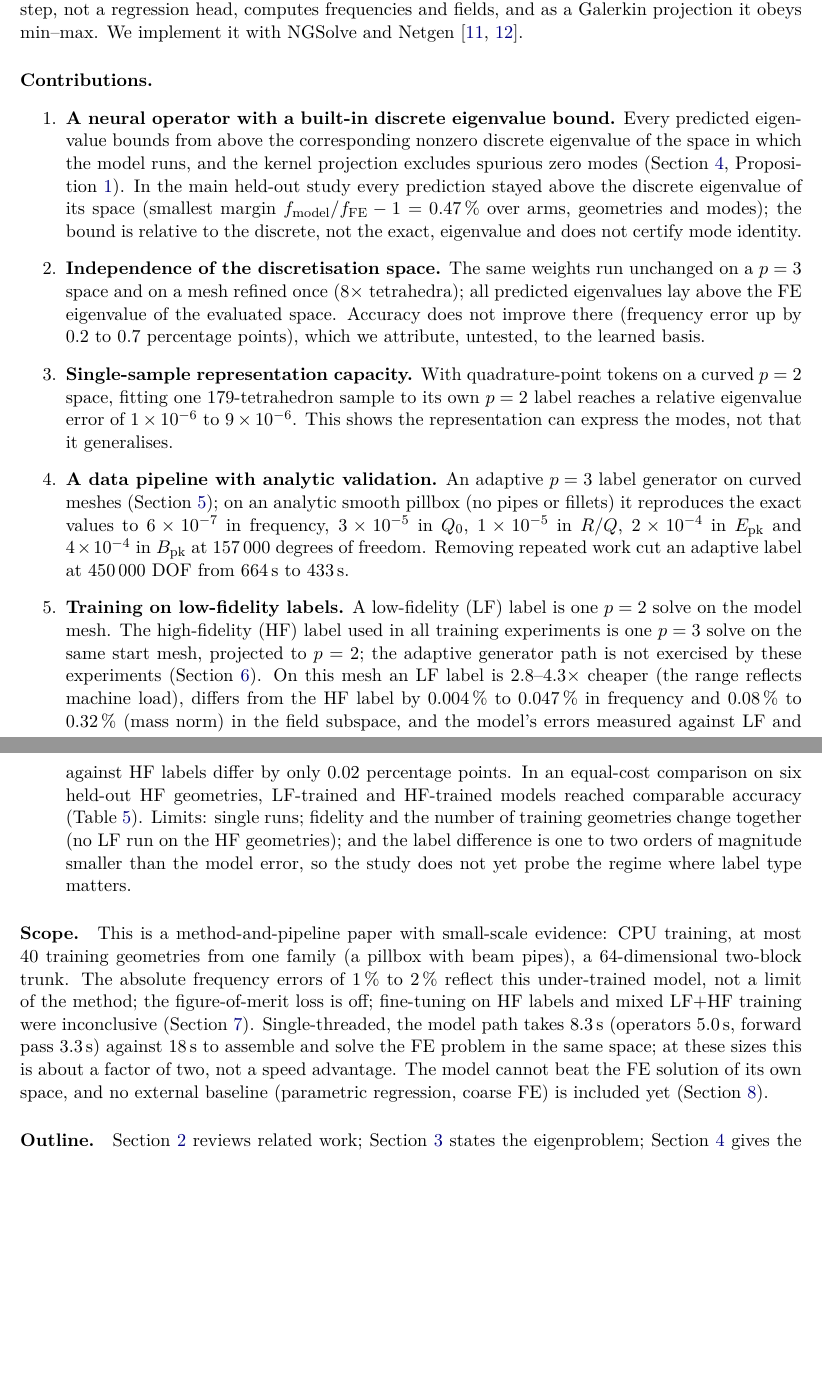
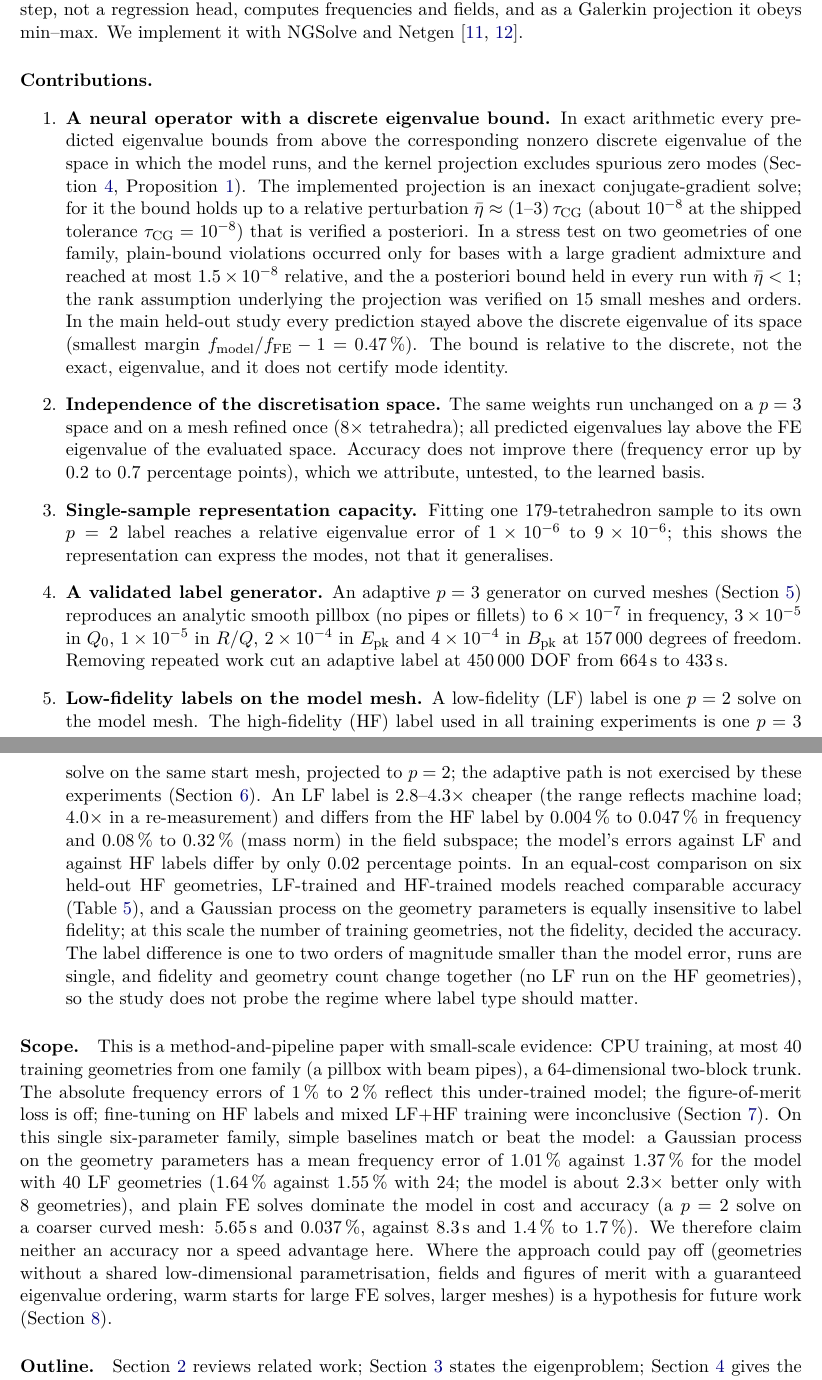
Before and after one commit to KorayGokceler/rf_cavity_neural_operator, a LaTeX paper (paper/main.tex, which reads paper/sections/01_introduction.tex): two parts of pages 2 and 3 of 35, joined at a grey line, cut so that both start at the same text, the shorter picture padded with empty space. Compiled offline with pdfLaTeX.

Commit message:
paper: revision pass 3 (03: rank check sentence)
Co-Authored-By: Claude Opus 5.5 <noreply@anthropic.com>
Claude-Session: https://claude.ai/code/session_01PkxZEbcCBk88T8G3CdAubs

```diff
--- a/paper/sections/01_introduction.tex
+++ b/paper/sections/01_introduction.tex
@@ -30,38 +30,37 @@ We implement it with NGSolve and Netgen \citep{schoberl1997netgen,schoberl2014cp
 
 \paragraph{Contributions.}
 \begin{enumerate}
-  \item \textbf{A neural operator with a built-in discrete eigenvalue bound.}
-  Every predicted eigenvalue bounds from above the corresponding nonzero discrete eigenvalue of the space in which the model runs,
-  and the kernel projection excludes spurious zero modes (\cref{sec:method}, \cref{prop:upper-bound}).
-  In the main held-out study every prediction stayed above the discrete eigenvalue of its space (smallest margin $f_{\mathrm{model}}/f_{\mathrm{FE}}-1=\SI{0.47}{\percent}$ over arms, geometries and modes); % src: docs/34 §8.2
-  the bound is relative to the discrete, not the exact, eigenvalue and does not certify mode identity.
-  % TODO pass 3: rank check of assumption (A) and Ritz-bound stress test with the a posteriori inexact-CG bound
+  \item \textbf{A neural operator with a discrete eigenvalue bound.}
+  In exact arithmetic every predicted eigenvalue bounds from above the corresponding nonzero discrete eigenvalue of the space in which the model runs, and the kernel projection excludes spurious zero modes (\cref{sec:method}, \cref{prop:upper-bound}).
+  The implemented projection is an inexact conjugate-gradient solve; for it the bound holds up to a relative perturbation $\bar\eta\approx(1\text{--}3)\,\tau_{\mathrm{CG}}$ (about $10^{-8}$ at the shipped tolerance $\tau_{\mathrm{CG}}=10^{-8}$) that is verified a posteriori. % src: docs/35 §2
+  In a stress test on two geometries of one family, plain-bound violations occurred only for bases with a large gradient admixture and reached at most $1.5\times10^{-8}$ relative, and the a posteriori bound held in every run with $\bar\eta<1$; % src: docs/35 §2
+  the rank assumption underlying the projection was verified on 15 small meshes and orders. % src: docs/35 §1
+  In the main held-out study every prediction stayed above the discrete eigenvalue of its space (smallest margin $f_{\mathrm{model}}/f_{\mathrm{FE}}-1=\SI{0.47}{\percent}$). % src: docs/34 §8.2
+  The bound is relative to the discrete, not the exact, eigenvalue, and it does not certify mode identity.
   \item \textbf{Independence of the discretisation space.}
   The same weights run unchanged on a $p=3$ space and on a mesh refined once ($8\times$ tetrahedra); all predicted eigenvalues lay above the FE eigenvalue of the evaluated space. % src: docs/34 §4.2
   Accuracy does not improve there (frequency error up by \numrange{0.2}{0.7} percentage points), which we attribute, untested, to the learned basis. % src: docs/34 §4.2, referee E6
   \item \textbf{Single-sample representation capacity.}
-  With quadrature-point tokens on a curved $p=2$ space, fitting one 179-tetrahedron sample to its own $p=2$ label reaches a relative eigenvalue error of \numrange{1e-6}{9e-6}. % src: docs/28 §3
-  This shows the representation can express the modes, not that it generalises.
-  \item \textbf{A data pipeline with analytic validation.}
-  An adaptive $p=3$ label generator on curved meshes (\cref{sec:data}); on an analytic smooth pillbox (no pipes or fillets) it reproduces the exact values to \num{6e-7} in frequency, \num{3e-5} in $\Qz$, \num{1e-5} in $\RoQ$, \num{2e-4} in $\Epk$ and \num{4e-4} in $\Bpk$ at \num{157000} degrees of freedom. % src: docs/31 §1
+  Fitting one 179-tetrahedron sample to its own $p=2$ label reaches a relative eigenvalue error of \numrange{1e-6}{9e-6}; this shows the representation can express the modes, not that it generalises. % src: docs/28 §3
+  \item \textbf{A validated label generator.}
+  An adaptive $p=3$ generator on curved meshes (\cref{sec:data}) reproduces an analytic smooth pillbox (no pipes or fillets) to \num{6e-7} in frequency, \num{3e-5} in $\Qz$, \num{1e-5} in $\RoQ$, \num{2e-4} in $\Epk$ and \num{4e-4} in $\Bpk$ at \num{157000} degrees of freedom. % src: docs/31 §1
   Removing repeated work cut an adaptive label at \num{450000} DOF from \SI{664}{s} to \SI{433}{s}. % src: docs/31 §3.8
-  \item \textbf{Training on low-fidelity labels.}
-  A low-fidelity (LF) label is one $p=2$ solve on the model mesh. The high-fidelity (HF) label used in all training experiments is one $p=3$ solve on the same start mesh, projected to $p=2$; the adaptive generator path is not exercised by these experiments (\cref{sec:multifidelity}). % src: referee E2, EDITOR_NOTES_2 decision 3
-  On this mesh an LF label is $2.8$--$4.3\times$ cheaper (the range reflects machine load), % src: docs/34 §8.1, EDITOR_NOTES_2 decision 4
-  differs from the HF label by \SIrange{0.004}{0.047}{\percent} in frequency and \SIrange{0.08}{0.32}{\percent} (mass norm) in the field subspace, % src: docs/34 §8.1
-  and the model's errors measured against LF and against HF labels differ by only $0.02$ percentage points. % src: docs/34 §8.2
-  In an equal-cost comparison on six held-out HF geometries, LF-trained and HF-trained models reached comparable accuracy (\cref{tab:equal-cost}).
-  Limits: single runs; fidelity and the number of training geometries change together (no LF run on the HF geometries); and the label difference is one to two orders of magnitude smaller than the model error, so the study does not yet probe the regime where label type matters. % src: referee E1, EDITOR_NOTES_2 decision 2
-  % TODO pass 3: repeated seeds / LF-8 control if produced; parametric-regression and coarse-FE baselines
+  \item \textbf{Low-fidelity labels on the model mesh.}
+  A low-fidelity (LF) label is one $p=2$ solve on the model mesh. The high-fidelity (HF) label used in all training experiments is one $p=3$ solve on the same start mesh, projected to $p=2$; the adaptive path is not exercised by these experiments (\cref{sec:multifidelity}). % src: referee E2, EDITOR_NOTES_2 decision 3
+  An LF label is $2.8$--$4.3\times$ cheaper (the range reflects machine load; $4.0\times$ in a re-measurement) % src: docs/34 §8.1, docs/35 §5
+  and differs from the HF label by \SIrange{0.004}{0.047}{\percent} in frequency and \SIrange{0.08}{0.32}{\percent} (mass norm) in the field subspace; % src: docs/34 §8.1
+  the model's errors against LF and against HF labels differ by only $0.02$ percentage points. % src: docs/34 §8.2
+  In an equal-cost comparison on six held-out HF geometries, LF-trained and HF-trained models reached comparable accuracy (\cref{tab:equal-cost}), and a Gaussian process on the geometry parameters is equally insensitive to label fidelity; % src: docs/34 §8.2, docs/35 §3a
+  at this scale the number of training geometries, not the fidelity, decided the accuracy.
+  The label difference is one to two orders of magnitude smaller than the model error, runs are single, and fidelity and geometry count change together (no LF run on the HF geometries), so the study does not probe the regime where label type should matter. % src: referee E1
 \end{enumerate}
 
 \paragraph{Scope.}
 This is a method-and-pipeline paper with small-scale evidence: CPU training, at most 40 training geometries from one family (a pillbox with beam pipes), a 64-dimensional two-block trunk. % src: BRIEF §1; docs/34 §4, §8.2
-The absolute frequency errors of \SIrange{1}{2}{\percent} reflect this under-trained model, not a limit of the method;
-the figure-of-merit loss is off; fine-tuning on HF labels and mixed LF+HF training were inconclusive (\cref{sec:experiments}).
-Single-threaded, the model path takes \SI{8.3}{s} (operators \SI{5.0}{s}, forward pass \SI{3.3}{s}) against \SI{18}{s} to assemble and solve the FE problem in the same space; % src: docs/34 §8.2, EDITOR_NOTES_2 decision 7
-at these sizes this is about a factor of two, not a speed advantage.
-The model cannot beat the FE solution of its own space, and no external baseline (parametric regression, coarse FE) is included yet (\cref{sec:discussion}). % TODO pass 3: baselines
+The absolute frequency errors of \SIrange{1}{2}{\percent} reflect this under-trained model; the figure-of-merit loss is off; fine-tuning on HF labels and mixed LF+HF training were inconclusive (\cref{sec:experiments}).
+On this single six-parameter family, simple baselines match or beat the model: a Gaussian process on the geometry parameters has a mean frequency error of \SI{1.01}{\percent} against \SI{1.37}{\percent} for the model with 40 LF geometries (\SI{1.64}{\percent} against \SI{1.55}{\percent} with 24; the model is about $2.3\times$ better only with 8 geometries), and plain FE solves dominate the model in cost and accuracy (a $p=2$ solve on a coarser curved mesh: \SI{5.65}{s} and \SI{0.037}{\percent}, against \SI{8.3}{s} and \SIrange{1.4}{1.7}{\percent}). % src: docs/35 §3a, §3b
+We therefore claim neither an accuracy nor a speed advantage here.
+Where the approach could pay off (geometries without a shared low-dimensional parametrisation, fields and figures of merit with a guaranteed eigenvalue ordering, warm starts for large FE solves, larger meshes) is a hypothesis for future work (\cref{sec:discussion}).
 
 \paragraph{Outline.}
 \Cref{sec:related} reviews related work; \cref{sec:formulation} states the eigenproblem; \cref{sec:method} gives the model and the bound;
```
